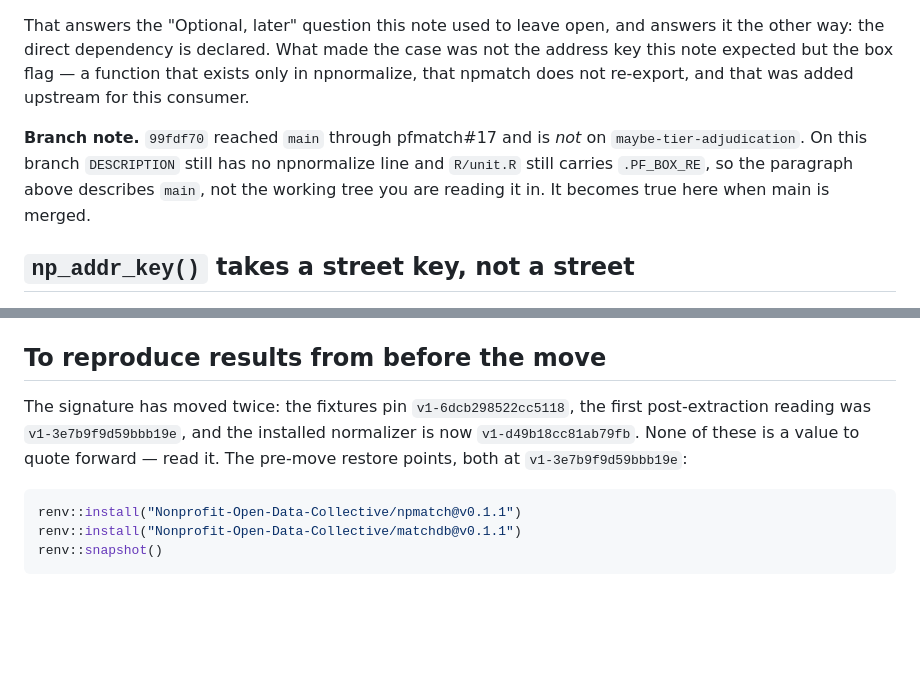
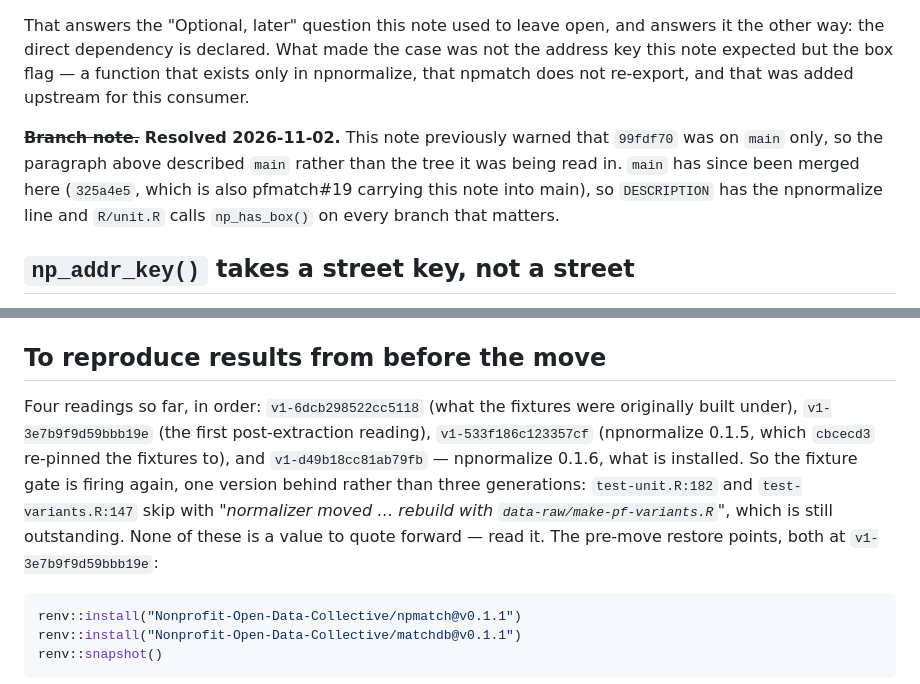
Before and after one commit to Nonprofit-Open-Data-Collective/pfmatch, a Markdown page: dev/NPNORMALIZE.md, 2 parts joined by grey strips. Rendered like a GitHub page; blank space fills up the shorter version.

Commit message:
Retire the branch note, and record the fourth signature
main is merged into this branch (fast-forward to 325a4e5, which is pfmatch#19
carrying these notes into main), so two statements in dev/NPNORMALIZE.md that
were true when written are not now.

The branch note said 99fdf70 was on main only, that DESCRIPTION here had no
npnormalize line and R/unit.R still carried .PF_BOX_RE, and that the paragraph
above it described main rather than the tree it was being read in. All three are
now false in the direction the note predicted; struck through rather than
deleted, since the prediction is the record of why it was there.

The signature paragraph said the signature had moved twice and the fixtures
pinned v1-6dcb298522cc5118. The merge brought in cbcecd3, which re-pinned the
fixtures to npnormalize 0.1.5, so the count is four: v1-6dcb298522cc5118 (what
the fixtures were originally built under), v1-3e7b9f9d59bbb19e (first
post-extraction), v1-533f186c123357cf (0.1.5, the current pin), and
v1-d49b18cc81ab79fb (0.1.6, installed). The gate is therefore firing again, one
version behind rather than three generations behind, and the rebuild is still
outstanding.

Suite on the merged tree: 393 pass, 0 fail, 0 warn, 5 skip. Three for {matchdb}
not installed, two signature-gated at test-unit.R:182 and test-variants.R:147 --
the pair named above. No failures introduced by the merge, which brought R/
changes this branch had never had.

Co-Authored-By: Claude Opus 5 <noreply@anthropic.com>

````diff
--- a/dev/NPNORMALIZE.md
+++ b/dev/NPNORMALIZE.md
@@ -93,11 +93,12 @@ was not the address key this note expected but the box flag — a function that
 exists only in npnormalize, that npmatch does not re-export, and that was added
 upstream for this consumer.
 
-**Branch note.** `99fdf70` reached `main` through pfmatch#17 and is *not* on
-`maybe-tier-adjudication`. On this branch `DESCRIPTION` still has no
-npnormalize line and `R/unit.R` still carries `.PF_BOX_RE`, so the paragraph
-above describes `main`, not the working tree you are reading it in. It becomes
-true here when main is merged.
+~~**Branch note.**~~ **Resolved 2026-11-02.** This note previously warned that
+`99fdf70` was on `main` only, so the paragraph above described `main` rather
+than the tree it was being read in. `main` has since been merged here
+(`325a4e5`, which is also pfmatch#19 carrying this note into main), so
+`DESCRIPTION` has the npnormalize line and `R/unit.R` calls `np_has_box()` on
+every branch that matters.
 
 ## `np_addr_key()` takes a street key, not a street
 
@@ -174,11 +175,15 @@ was pfmatch's report of five unit-extraction defects. Measured again on 0.1.6:
 
 ## To reproduce results from before the move
 
-The signature has moved twice: the fixtures pin `v1-6dcb298522cc5118`, the
-first post-extraction reading was `v1-3e7b9f9d59bbb19e`, and the installed
-normalizer is now `v1-d49b18cc81ab79fb`. None of these is a value to quote
-forward — read it. The pre-move restore points, both at
-`v1-3e7b9f9d59bbb19e`:
+Four readings so far, in order: `v1-6dcb298522cc5118` (what the fixtures were
+originally built under), `v1-3e7b9f9d59bbb19e` (the first post-extraction
+reading), `v1-533f186c123357cf` (npnormalize 0.1.5, which `cbcecd3` re-pinned
+the fixtures to), and `v1-d49b18cc81ab79fb` — npnormalize 0.1.6, what is
+installed. So the fixture gate is firing again, one version behind rather than
+three generations: `test-unit.R:182` and `test-variants.R:147` skip with
+*"normalizer moved … rebuild with `data-raw/make-pf-variants.R`"*, which is
+still outstanding. None of these is a value to quote forward — read it. The
+pre-move restore points, both at `v1-3e7b9f9d59bbb19e`:
 
 ```r
 renv::install("Nonprofit-Open-Data-Collective/npmatch@v0.1.1")
````
